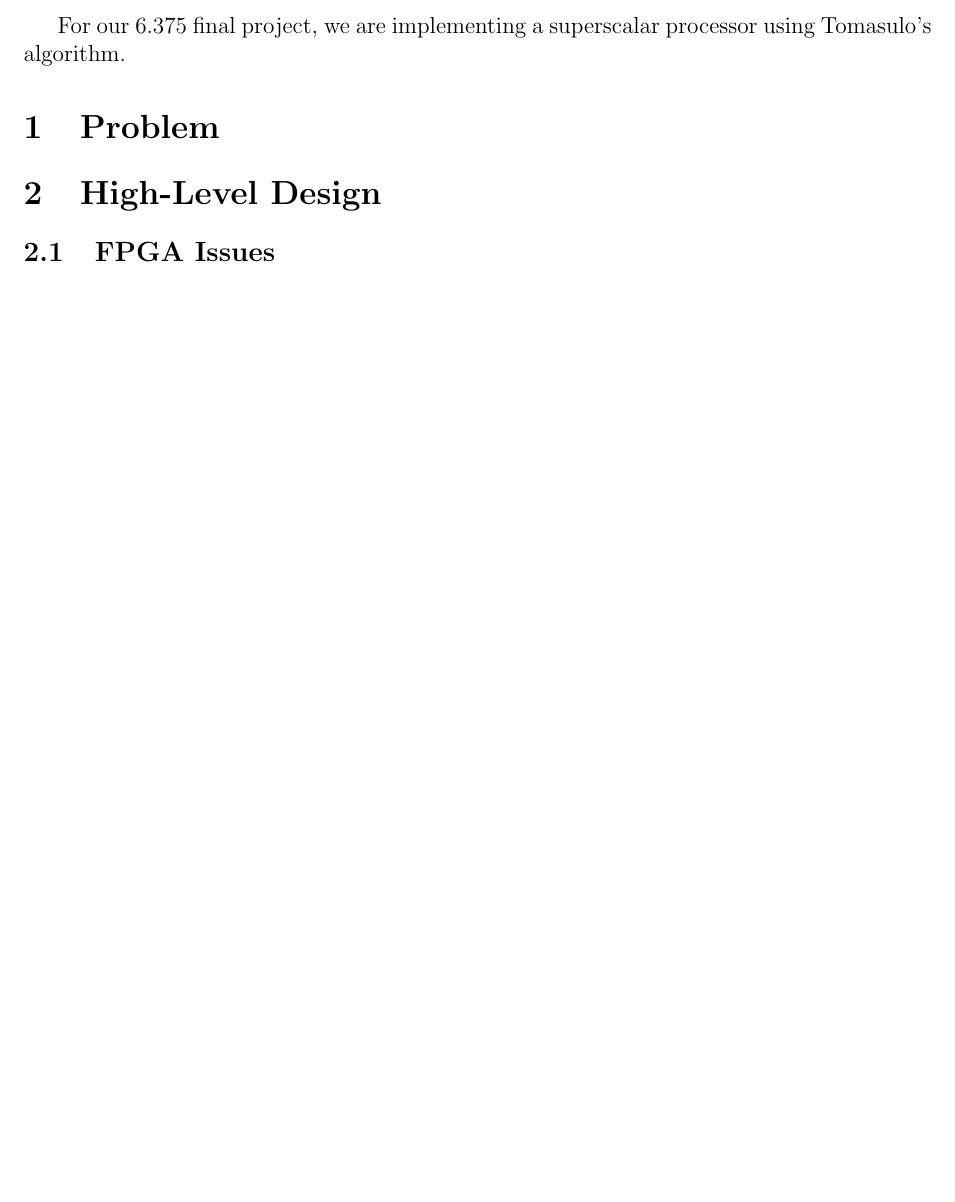
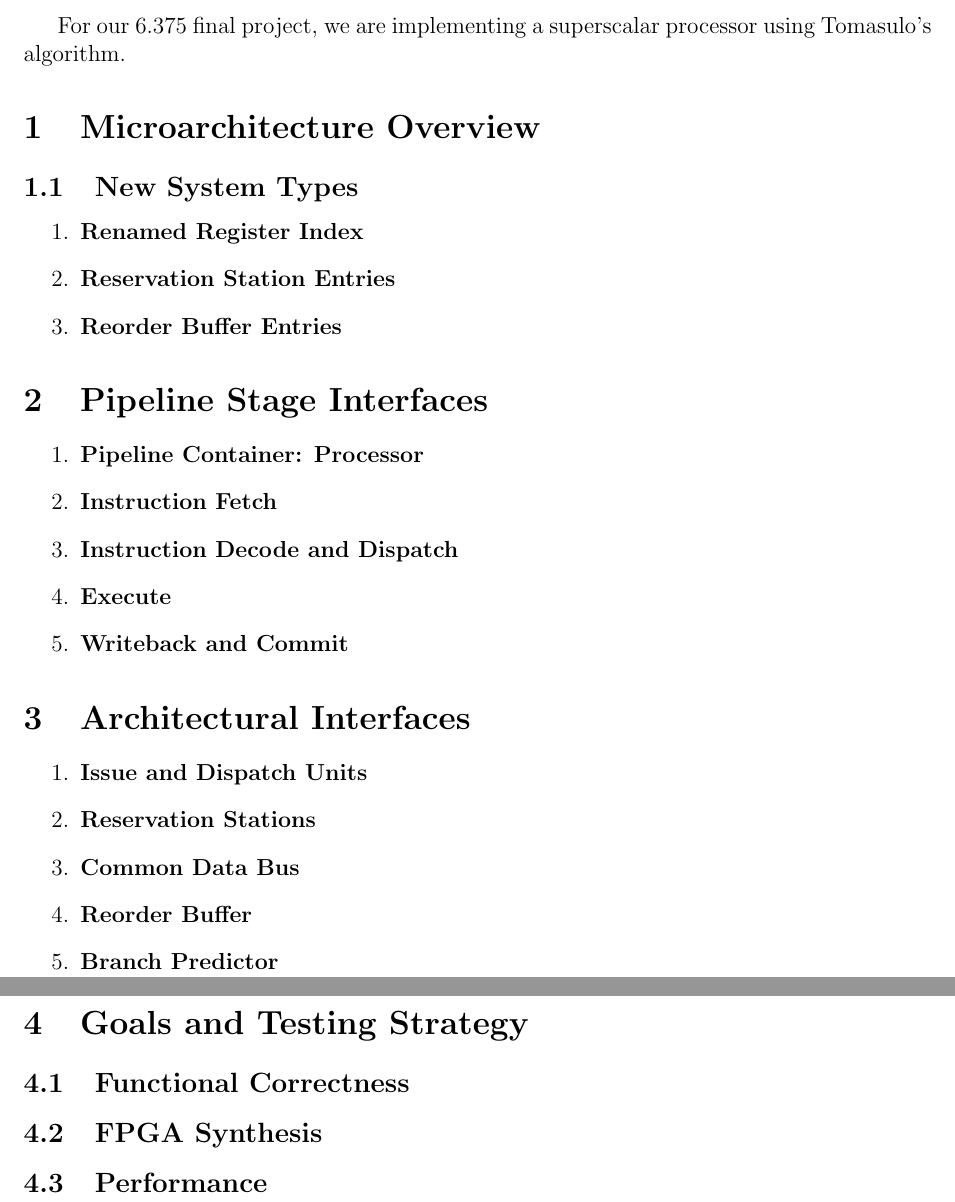
Before and after one commit to mookerji/finalproject_6375, a LaTeX document (docs/April_06/microarchitecture.tex): part of page 1 of 3 before the commit and two parts of pages 1 and 2 of 4 after it, the two joined at a grey line, cut so that both start at the same text, the shorter picture padded with empty space. Compiled offline with pdfLaTeX.

Commit message:
added microarchitecture design outline (modules/interfaces)

```diff
--- a/docs/April_06/microarchitecture.tex
+++ b/docs/April_06/microarchitecture.tex
@@ -5,6 +5,7 @@
 \usepackage{graphicx}
 \usepackage{listings}
 \usepackage{float}
+\usepackage{}
 
 \floatstyle{plain}
 \newfloat{snippet}{thb}{lop}
@@ -24,9 +25,7 @@
 
 For our 6.375 final project, we are implementing a superscalar processor using Tomasulo's algorithm.
 
-\section{Problem\label{sec:problem}}
-
-\section{High-Level Design}
+\section{Microarchitecture Overview}
 
 \begin{figure}[ht!]
     \centering
@@ -40,9 +39,38 @@ For our 6.375 final project, we are implementing a superscalar processor using T
     \caption{Instruction pipeline. Pipeline stage is labeled in-box, unless superseded by an overbox. A component box indicates component (such as a FIFO) between stages. Not included in this diagram is the reservation stations and load/store buffer in the execution stage.\label{fig:pipeline}}
 \end{figure}
 
+\subsection{New System Types}
 
+\begin{enumerate}
+    \item \textbf{Renamed Register Index}
+    \item \textbf{Reservation Station Entries}
+    \item \textbf{Reorder Buffer Entries}
+\end{enumerate}
 
-\subsection{FPGA Issues}
+\section{Pipeline Stage Interfaces}
 
+\begin{enumerate}
+    \item \textbf{Pipeline Container: Processor}
+    \item \textbf{Instruction Fetch}
+    \item \textbf{Instruction Decode and Dispatch}
+    \item \textbf{Execute}
+    \item \textbf{Writeback and Commit}
+\end{enumerate}
+
+\section{Architectural Interfaces}
+
+\begin{enumerate}
+    \item \textbf{Issue and Dispatch Units}
+    \item \textbf{Reservation Stations}
+    \item \textbf{Common Data Bus}
+    \item \textbf{Reorder Buffer}
+    \item \textbf{Branch Predictor}
+\end{enumerate}
+
+\section{Goals and Testing Strategy}
+
+\subsection{Functional Correctness}
+\subsection{FPGA Synthesis}
+\subsection{Performance}
 
  \end{document}
```
Also changed, not shown: docs/April_06/microarchitecture.pdf.
